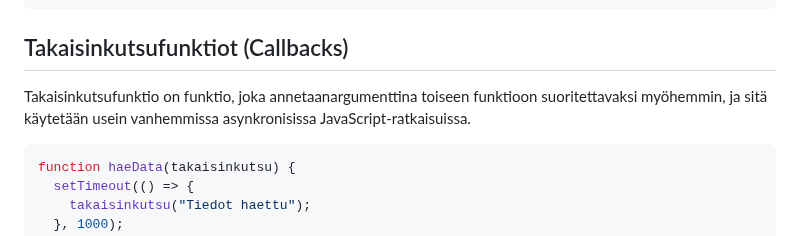
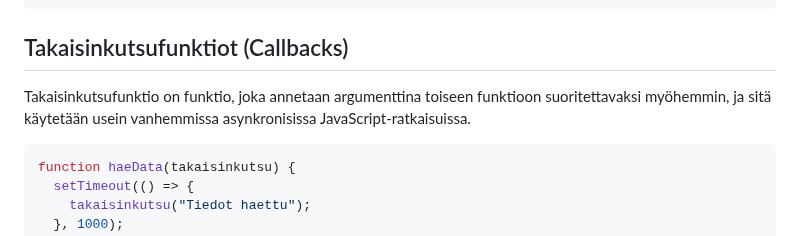
Before and after one commit to bc-web-ohjelmistokehitys/JS_WP24K, a Markdown page: 08_osa/05_asynkroninenJS.md, the part around the change. Drawn GitHub-style.

````diff
--- a/08_osa/05_asynkroninenJS.md
+++ b/08_osa/05_asynkroninenJS.md
@@ -36,7 +36,7 @@ async function haeData() {
 
 ## Takaisinkutsufunktiot (Callbacks)
 
-Takaisinkutsufunktio on funktio, joka annetaanargumenttina toiseen funktioon suoritettavaksi myöhemmin, ja sitä käytetään usein vanhemmissa asynkronisissa JavaScript-ratkaisuissa.
+Takaisinkutsufunktio on funktio, joka annetaan argumenttina toiseen funktioon suoritettavaksi myöhemmin, ja sitä käytetään usein vanhemmissa asynkronisissa JavaScript-ratkaisuissa.
 
 ```javascript
 function haeData(takaisinkutsu) {
````
Also changed, not shown: 01_osa/termejä.md (+1 -1 lines).
